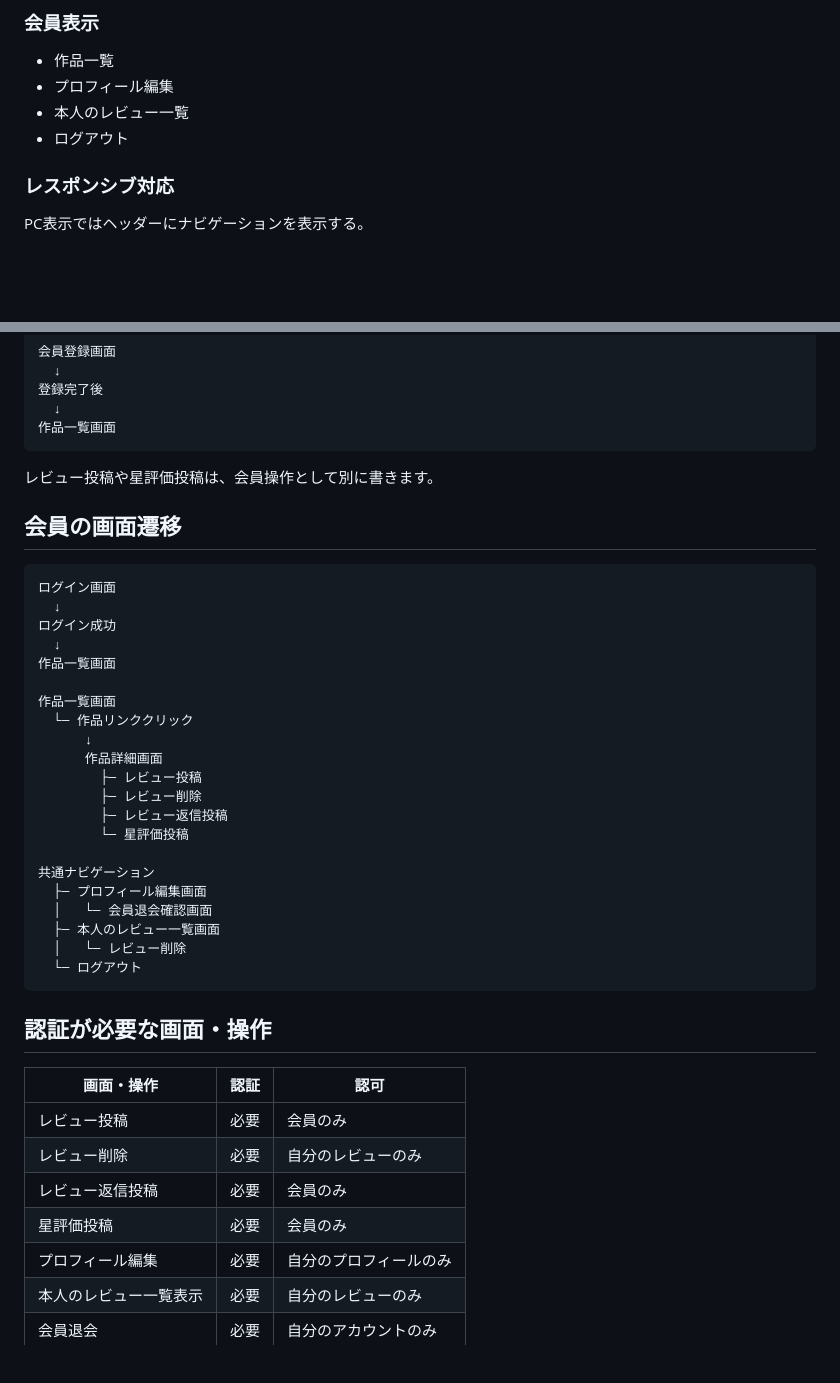
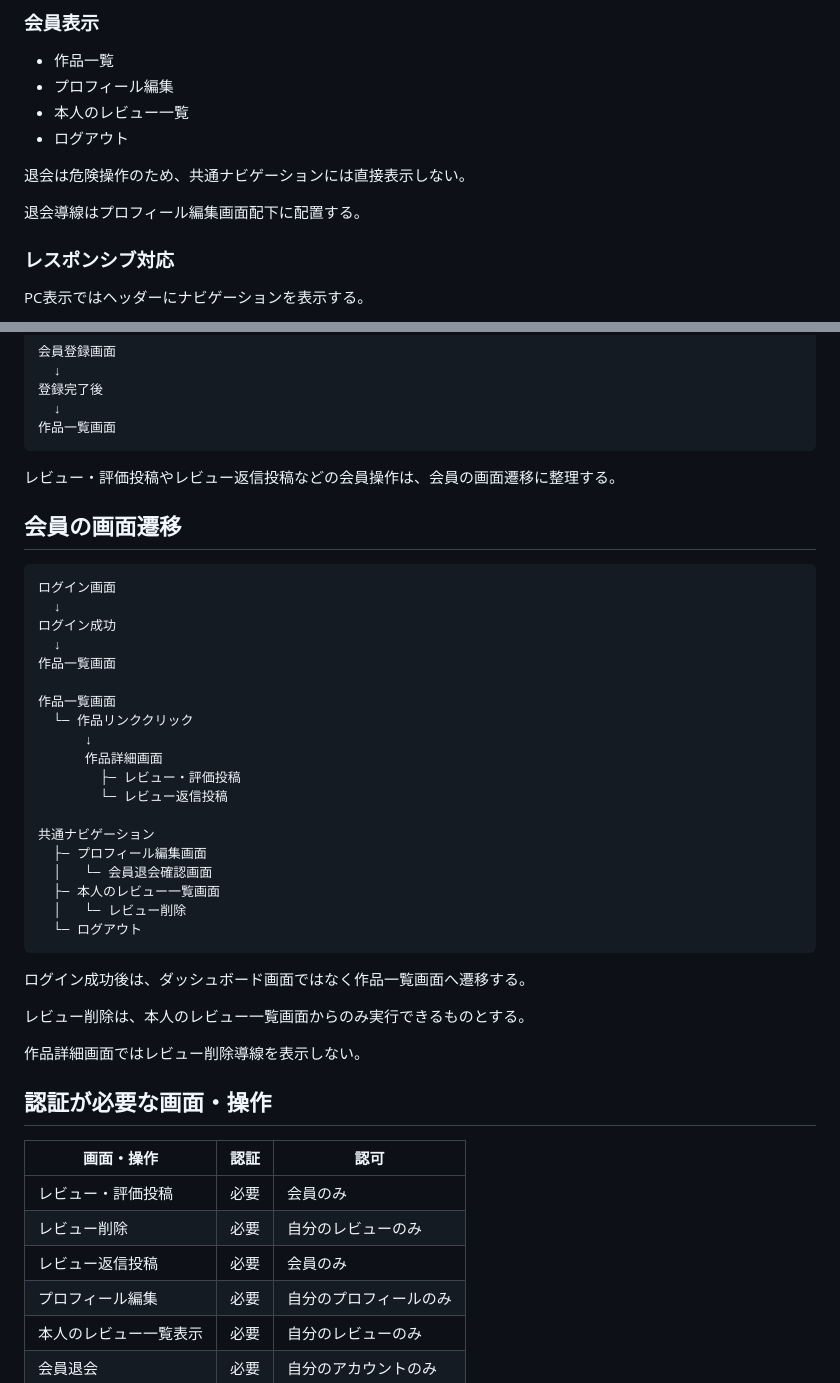
Before and after one commit to honda-dev-jp/review-app-laravel, a Markdown page: docs/SCREEN_TRANSITIONS.md, 2 parts joined by grey strips. GitHub-like rendering; blank space fills up the shorter version.

Commit message:
docs: 画面遷移をレビュー削除仕様に合わせて整理

````diff
--- a/docs/SCREEN_TRANSITIONS.md
+++ b/docs/SCREEN_TRANSITIONS.md
@@ -58,6 +58,10 @@
 - 本人のレビュー一覧
 - ログアウト
 
+退会は危険操作のため、共通ナビゲーションには直接表示しない。
+
+退会導線はプロフィール編集画面配下に配置する。
+
 ### レスポンシブ対応
 
 PC表示ではヘッダーにナビゲーションを表示する。
@@ -103,7 +107,7 @@ PC表示ではヘッダーにナビゲーションを表示する。
 作品一覧画面
 ```
 
-レビュー投稿や星評価投稿は、会員操作として別に書きます。
+レビュー・評価投稿やレビュー返信投稿などの会員操作は、会員の画面遷移に整理する。
 
 ## 会員の画面遷移
 
@@ -118,10 +122,8 @@ PC表示ではヘッダーにナビゲーションを表示する。
   └─ 作品リンククリック
       ↓
       作品詳細画面
-        ├─ レビュー投稿
-        ├─ レビュー削除
-        ├─ レビュー返信投稿
-        └─ 星評価投稿
+        ├─ レビュー・評価投稿
+        └─ レビュー返信投稿
 
 共通ナビゲーション
   ├─ プロフィール編集画面
@@ -131,14 +133,19 @@ PC表示ではヘッダーにナビゲーションを表示する。
   └─ ログアウト
 ```
 
+ログイン成功後は、ダッシュボード画面ではなく作品一覧画面へ遷移する。
+
+レビュー削除は、本人のレビュー一覧画面からのみ実行できるものとする。
+
+作品詳細画面ではレビュー削除導線を表示しない。
+
 ## 認証が必要な画面・操作
 
 | 画面・操作       | 認証 | 認可          |
 | ----------- | -- | ----------- |
-| レビュー投稿      | 必要 | 会員のみ        |
+| レビュー・評価投稿 | 必要 | 会員のみ        |
 | レビュー削除      | 必要 | 自分のレビューのみ   |
 | レビュー返信投稿    | 必要 | 会員のみ        |
-| 星評価投稿       | 必要 | 会員のみ        |
 | プロフィール編集    | 必要 | 自分のプロフィールのみ |
 | 本人のレビュー一覧表示 | 必要 | 自分のレビューのみ   |
 | 会員退会        | 必要 | 自分のアカウントのみ  |
````
